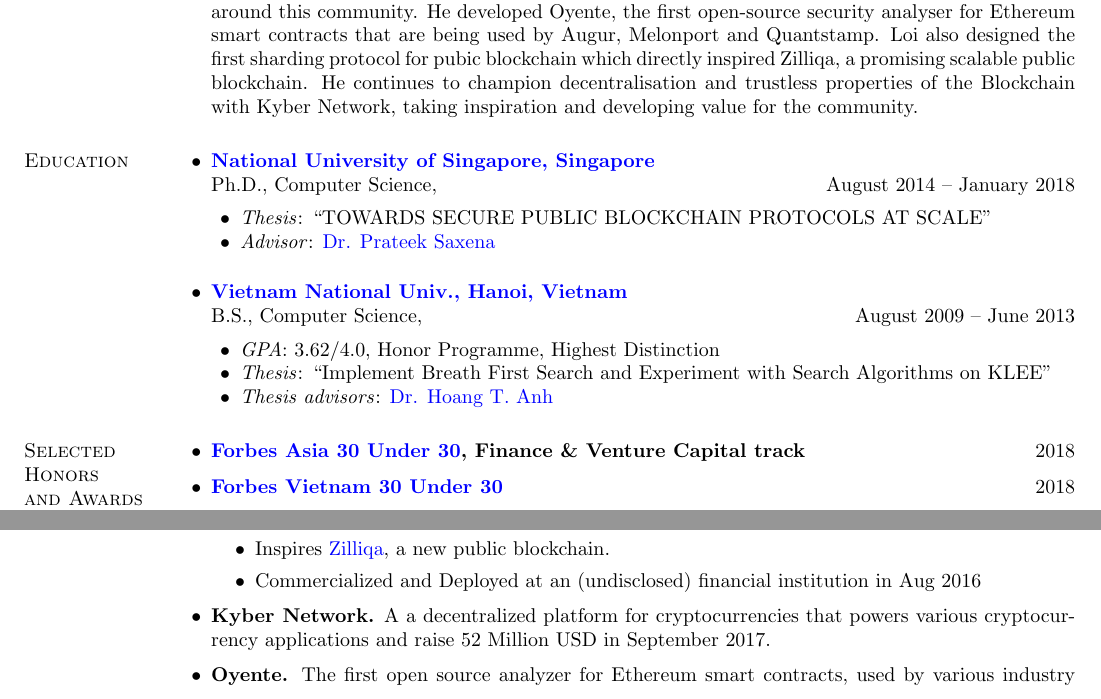
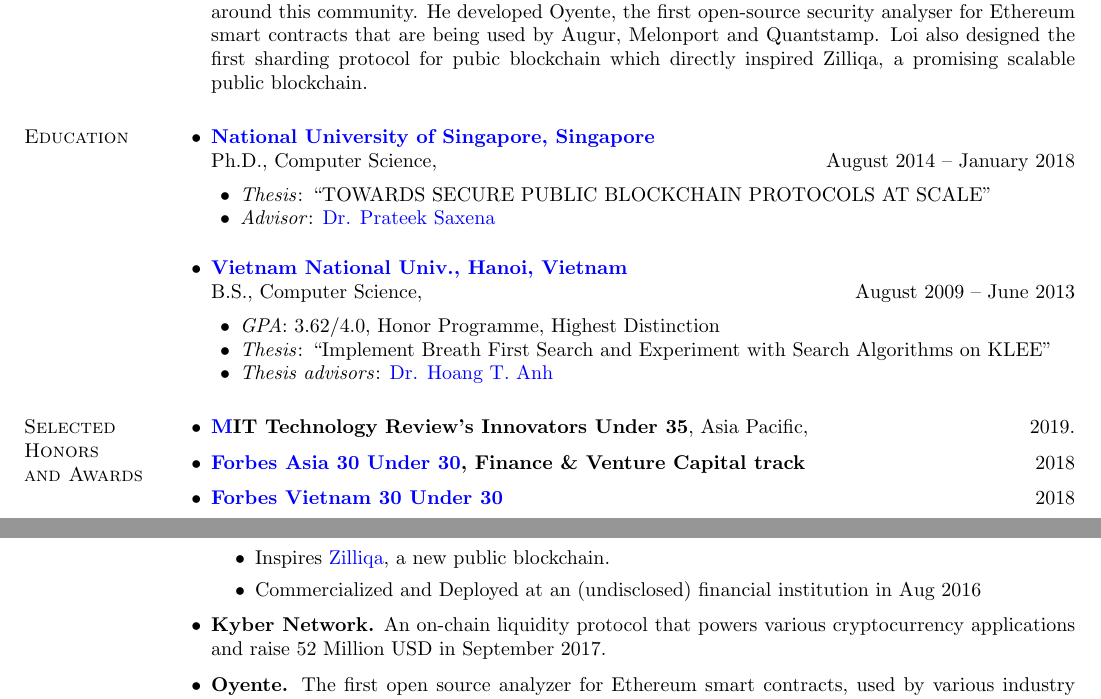
Before and after one commit to loiluu/loiluu.github.io, a LaTeX CV (cv/cv.tex): two parts of page 1 of 2, joined at a grey line, cut so that both start at the same text. Compiled offline with pdfLaTeX.

Commit message:
update MIT Tech Review

```diff
--- a/cv/cv.tex
+++ b/cv/cv.tex
@@ -64,5 +64,5 @@
 
-Loi believes in the force of the Ethereum and Blockchain technology. Much of his work revolves around this community. He developed Oyente, the first open-source security analyser for Ethereum smart contracts that are being used by Augur, Melonport and Quantstamp. Loi also designed the first sharding protocol for pubic blockchain which directly inspired Zilliqa, a promising scalable public blockchain. He continues to champion decentralisation and trustless properties of the Blockchain with Kyber Network, taking inspiration and developing value for the community.
+Loi believes in the force of the Ethereum and Blockchain technology. Much of his work revolves around this community. He developed Oyente, the first open-source security analyser for Ethereum smart contracts that are being used by Augur, Melonport and Quantstamp. Loi also designed the first sharding protocol for pubic blockchain which directly inspired Zilliqa, a promising scalable public blockchain.
 
 \section{\sc Education}
 \begin{list0}
@@ -86,6 +86,7 @@
 
 \section{\sc Selected\\ Honors \\ and Awards}
 \begin{list0}
+\item {\bf \href{https://www.innovatorsunder35.com/the-list/loi-luu/}MIT Technology Review's Innovators Under 35}, Asia Pacific, \hfill 2019.
 \item {\bf \href{https://www.forbes.com/30-under-30-asia/2018/finance-venture-capital/#2d0f2b5d547f}{Forbes Asia 30 Under 30}, Finance \& Venture Capital track} \hfill 2018
 \item {\bf \href{http://event.forbesvietnam.com/30under30/luutheloi.html}{Forbes Vietnam 30 Under 30}} \hfill 2018
 \item {\bf  Dean's Graduate Research Excellence Award} \hfill 2017\\
@@ -103,7 +104,7 @@
     \item Commercialized and Deployed at an (undisclosed) financial institution in Aug 2016
   \end{itemize}
 
-\item {\bf Kyber Network.} A  a decentralized platform for cryptocurrencies that powers various cryptocurrency applications and raise 52 Million USD in September 2017.
+\item {\bf Kyber Network.} An on-chain liquidity protocol that powers various cryptocurrency applications and raise 52 Million USD in September 2017.
 \item {\bf Oyente.} The first open source analyzer for Ethereum smart contracts, used by various industry projects (e.g. Quantstamp, Augur, Melonport).
 \item {\bf SmartPool.} An open source decentralized mining pool protocol for cryptocurrencies.
 \end{list0}
```
Also changed, not shown: cv/cv.pdf, cv/cv.tex (2 more changed lines), 1 other file.
